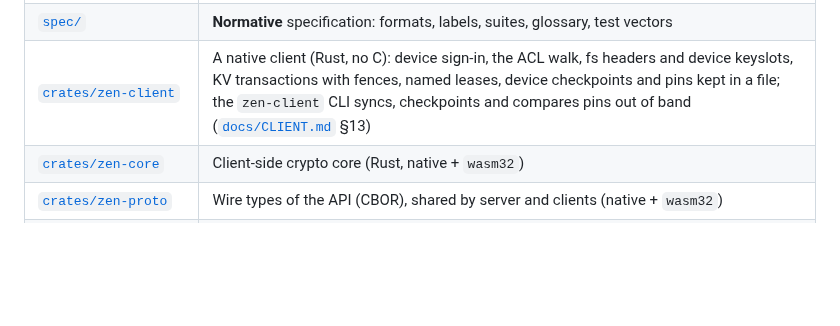
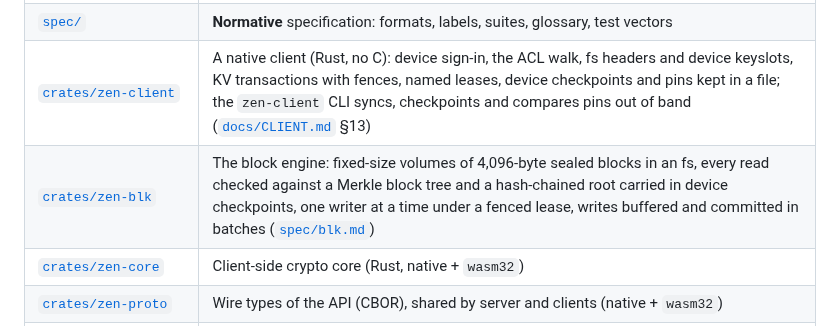
Before and after one commit to kkontosis/zen-serve, a Markdown page: README.md, the part around the change. GitHub-like rendering; blank space fills up the shorter version.

Commit message:
docs: the zen-blk crate in the README
Co-Authored-By: Claude Opus 5.5 <noreply@anthropic.com>
Claude-Session: https://claude.ai/code/session_01987F99q3XnNkzYFfQvqRqu

```diff
--- a/README.md
+++ b/README.md
@@ -19,6 +19,7 @@ Building blocks:
 | [`docs/`](docs/) | Design discussion and decisions (`DESIGN*.md`, `API.md`, `GAPS.md`, `EXAMPLES.md`), the client and service guides (`CLIENT.md`, `DB.md`, `SVC.md`) and measurements (`STATS.md`) |
 | [`spec/`](spec/) | **Normative** specification: formats, labels, suites, glossary, test vectors |
 | [`crates/zen-client`](crates/zen-client) | A native client (Rust, no C): device sign-in, the ACL walk, fs headers and device keyslots, KV transactions with fences, named leases, device checkpoints and pins kept in a file; the `zen-client` CLI syncs, checkpoints and compares pins out of band ([`docs/CLIENT.md`](docs/CLIENT.md) §13) |
+| [`crates/zen-blk`](crates/zen-blk) | The block engine: fixed-size volumes of 4,096-byte sealed blocks in an fs, every read checked against a Merkle block tree and a hash-chained root carried in device checkpoints, one writer at a time under a fenced lease, writes buffered and committed in batches ([`spec/blk.md`](spec/blk.md)) |
 | [`crates/zen-core`](crates/zen-core) | Client-side crypto core (Rust, native + `wasm32`) |
 | [`crates/zen-proto`](crates/zen-proto) | Wire types of the API (CBOR), shared by server and clients (native + `wasm32`) |
 | [`crates/zen-store`](crates/zen-store) | Storage trait with FoundationDB semantics, tuple encoding, embedded `redb` backend, FoundationDB backend (feature `fdb`) |
```
